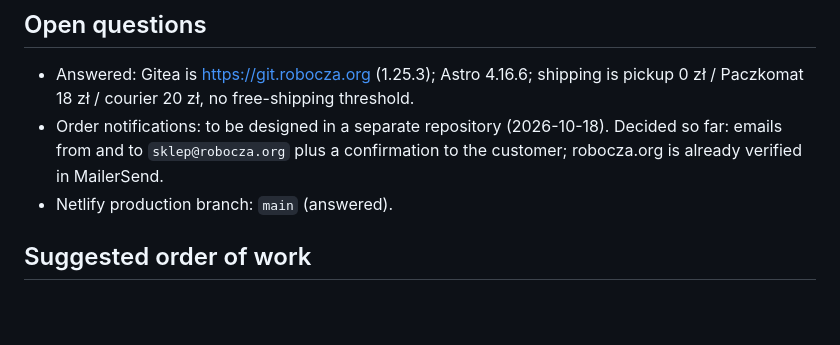
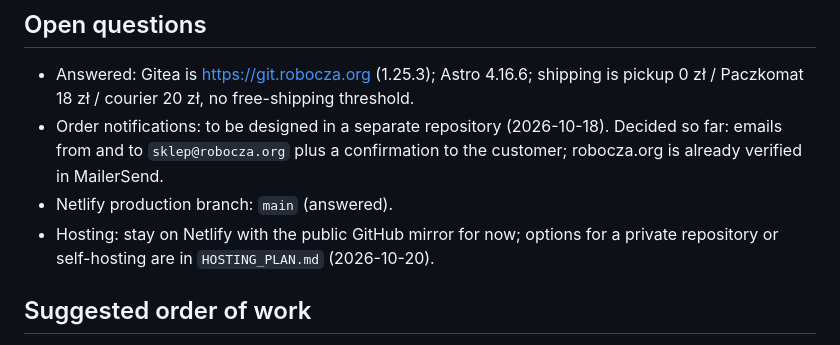
Before and after one commit to robocza/grupa-www, a Markdown page: SHOP_PLAN.md, the part around the change. GitHub-like rendering; blank space fills up the shorter version.

```diff
--- a/SHOP_PLAN.md
+++ b/SHOP_PLAN.md
@@ -76,6 +76,7 @@ Context for adding a small shop to this Astro site. These decisions were made in
 - Answered: Gitea is https://git.robocza.org (1.25.3); Astro 4.16.6; shipping is pickup 0 zł / Paczkomat 18 zł / courier 20 zł, no free-shipping threshold.
 - Order notifications: to be designed in a separate repository (2026-10-18). Decided so far: emails from and to `sklep@robocza.org` plus a confirmation to the customer; robocza.org is already verified in MailerSend.
 - Netlify production branch: `main` (answered).
+- Hosting: stay on Netlify with the public GitHub mirror for now; options for a private repository or self-hosting are in `HOSTING_PLAN.md` (2026-10-20).
 
 ## Suggested order of work
 
```
Also changed, not shown: HOSTING_PLAN.md (added, +108 -0 lines).
